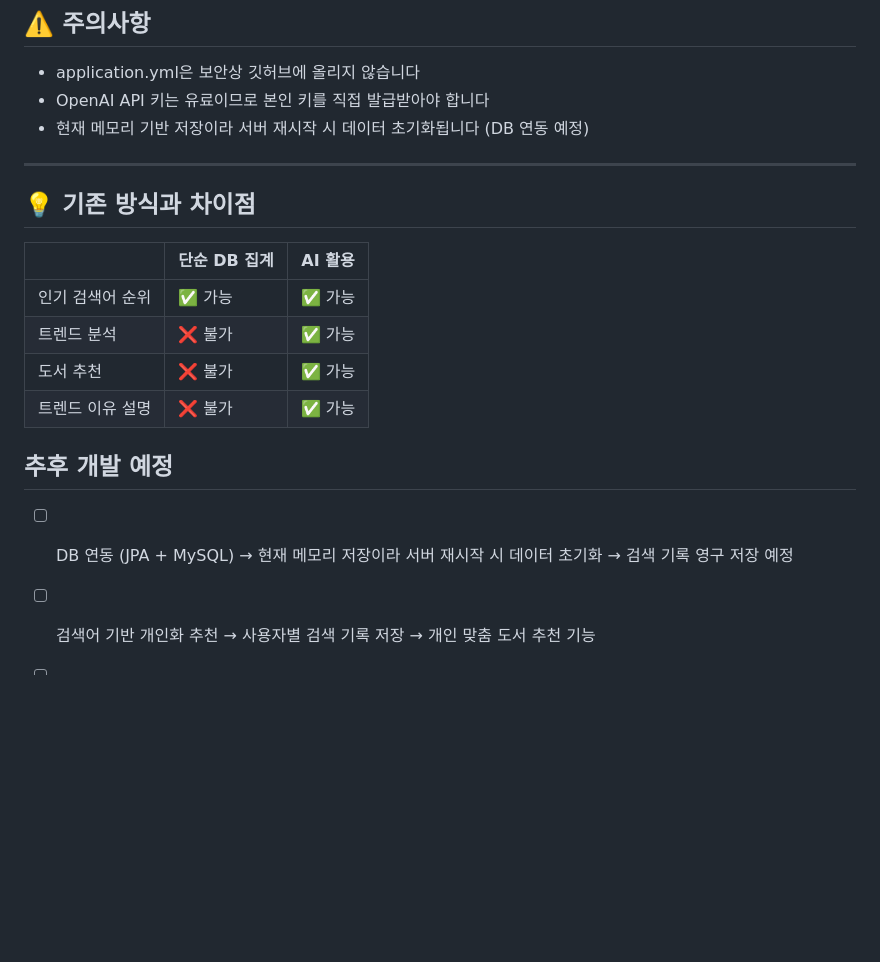
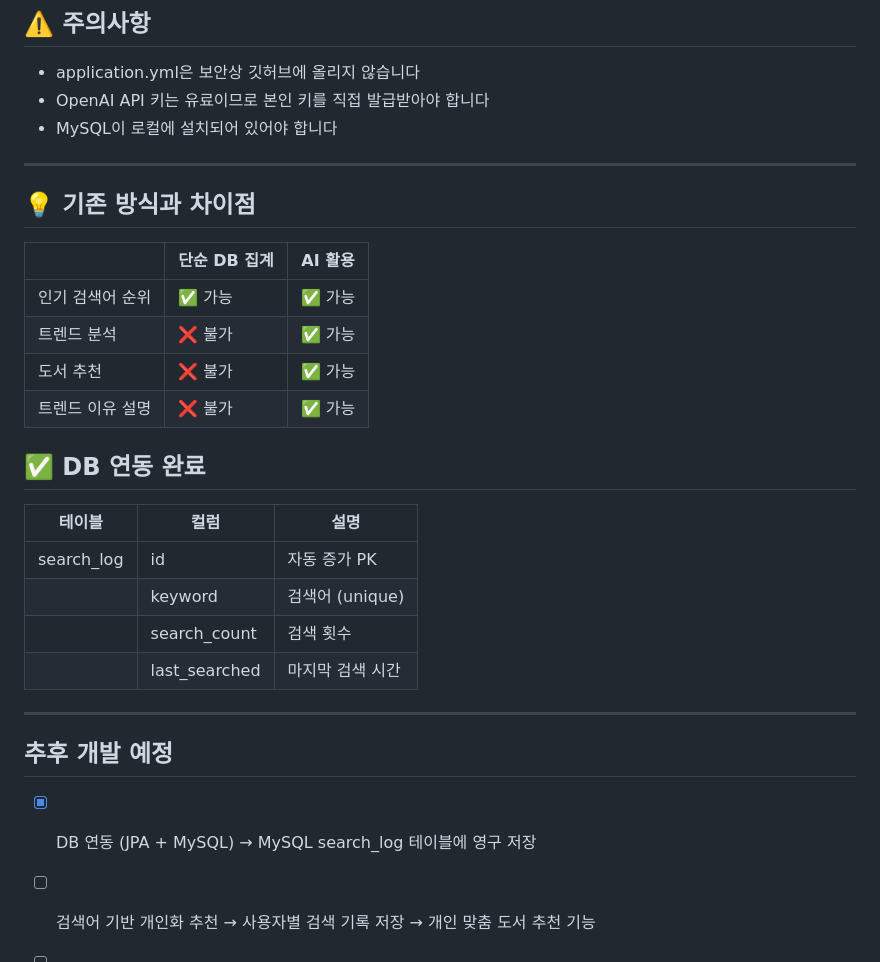
Before and after one commit to LimHyeongHo/yuhan_final_project, a Markdown page: ai-search-trend_readme.md, the part around one of its changes. GitHub-like rendering; blank space fills up the shorter version.

```diff
--- a/ai-search-trend_readme.md
+++ b/ai-search-trend_readme.md
@@ -111,7 +129,7 @@ GET http://localhost:8081/api/search/trend/view
 ## ⚠️ 주의사항
 - application.yml은 보안상 깃허브에 올리지 않습니다
 - OpenAI API 키는 유료이므로 본인 키를 직접 발급받아야 합니다
-- 현재 메모리 기반 저장이라 서버 재시작 시 데이터 초기화됩니다 (DB 연동 예정)
+- MySQL이 로컬에 설치되어 있어야 합니다
 
 ---
 
@@ -125,11 +143,21 @@ GET http://localhost:8081/api/search/trend/view
 | 트렌드 이유 설명 | ❌ 불가 | ✅ 가능 |
 
 
+## ✅ DB 연동 완료
+
+| 테이블 | 컬럼 | 설명 |
+|--------|------|------|
+| search_log | id | 자동 증가 PK |
+| | keyword | 검색어 (unique) |
+| | search_count | 검색 횟수 |
+| | last_searched | 마지막 검색 시간 |
+
+---
+
 ##  추후 개발 예정
 
-- [ ] DB 연동 (JPA + MySQL)
-      → 현재 메모리 저장이라 서버 재시작 시 데이터 초기화
-      → 검색 기록 영구 저장 예정
+- [x] DB 연동 (JPA + MySQL)
+      → MySQL search_log 테이블에 영구 저장
 
 - [ ] 검색어 기반 개인화 추천
       → 사용자별 검색 기록 저장
```
Also changed, not shown: other parts of ai-search-trend_readme.md (+22 -4 lines).
